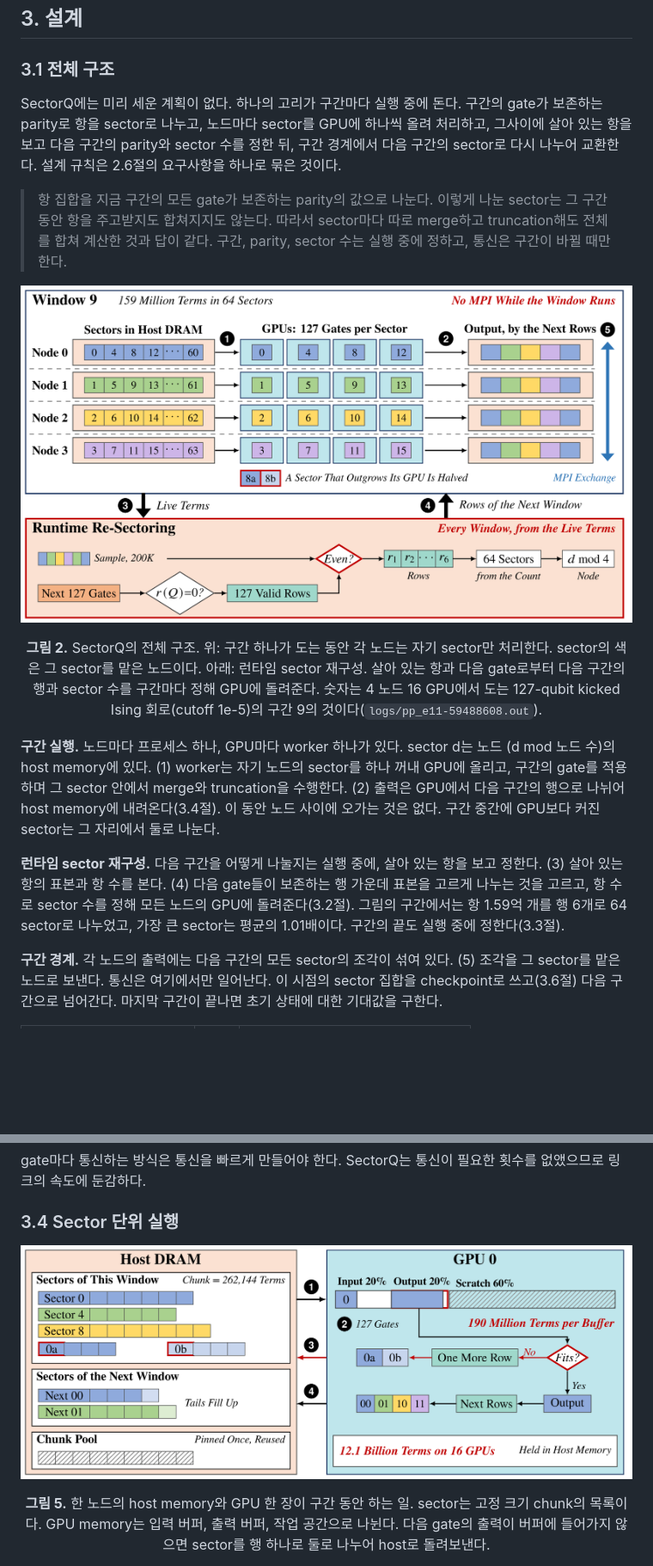
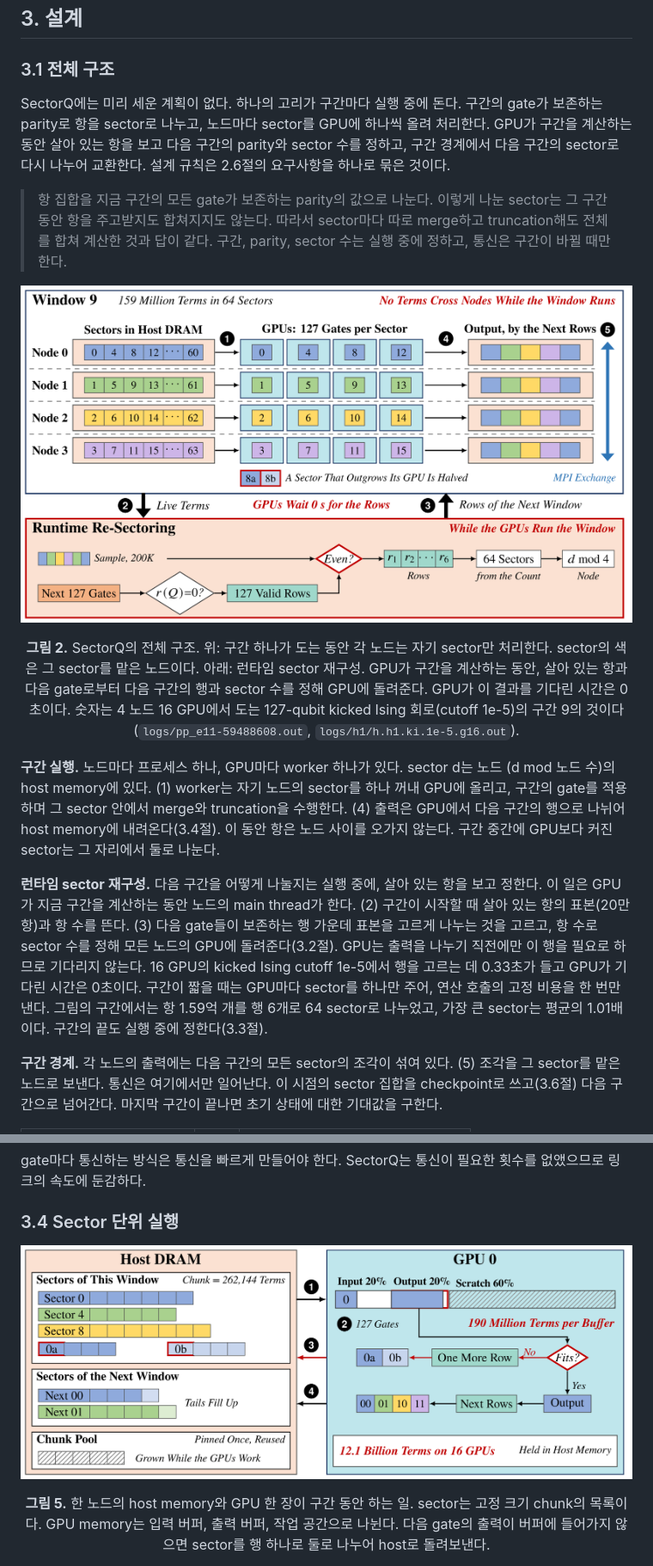
Before and after one commit to changjongkim/Optimized-cuPauliProp, a Markdown page: README.md, 2 parts joined by grey strips. Shown at 86% size. Rendered like a GitHub page; pictures changed too: figures/design_architecture.png, figures/design_store.png; blank space fills up the shorter version.

```diff
--- a/README.md
+++ b/README.md
@@ -249,16 +249,16 @@ state-vector 시뮬레이터는 이 연구와 푸는 문제가 다르며 비교
 
 ### 3.1 전체 구조
 
-SectorQ에는 미리 세운 계획이 없다. 하나의 고리가 구간마다 실행 중에 돈다. 구간의 gate가 보존하는 parity로 항을 sector로 나누고, 노드마다 sector를 GPU에 하나씩 올려 처리하고, 그사이에 살아 있는 항을 보고 다음 구간의 parity와 sector 수를 정한 뒤, 구간 경계에서 다음 구간의 sector로 다시 나누어 교환한다. 설계 규칙은 2.6절의 요구사항을 하나로 묶은 것이다.
+SectorQ에는 미리 세운 계획이 없다. 하나의 고리가 구간마다 실행 중에 돈다. 구간의 gate가 보존하는 parity로 항을 sector로 나누고, 노드마다 sector를 GPU에 하나씩 올려 처리한다. GPU가 구간을 계산하는 동안 살아 있는 항을 보고 다음 구간의 parity와 sector 수를 정하고, 구간 경계에서 다음 구간의 sector로 다시 나누어 교환한다. 설계 규칙은 2.6절의 요구사항을 하나로 묶은 것이다.
 
 > 항 집합을 지금 구간의 모든 gate가 보존하는 parity의 값으로 나눈다. 이렇게 나눈 sector는 그 구간 동안 항을 주고받지도 합쳐지지도 않는다. 따라서 sector마다 따로 merge하고 truncation해도 전체를 합쳐 계산한 것과 답이 같다. 구간, parity, sector 수는 실행 중에 정하고, 통신은 구간이 바뀔 때만 한다.
 
 <p align="center"><img src="figures/design_architecture.png" width="860"></p>
-<p align="center"><b>그림 2.</b> SectorQ의 전체 구조. 위: 구간 하나가 도는 동안 각 노드는 자기 sector만 처리한다. sector의 색은 그 sector를 맡은 노드이다. 아래: 런타임 sector 재구성. 살아 있는 항과 다음 gate로부터 다음 구간의 행과 sector 수를 구간마다 정해 GPU에 돌려준다. 숫자는 4 노드 16 GPU에서 도는 127-qubit kicked Ising 회로(cutoff 1e-5)의 구간 9의 것이다(<code>logs/pp_e11-59488608.out</code>).</p>
+<p align="center"><b>그림 2.</b> SectorQ의 전체 구조. 위: 구간 하나가 도는 동안 각 노드는 자기 sector만 처리한다. sector의 색은 그 sector를 맡은 노드이다. 아래: 런타임 sector 재구성. GPU가 구간을 계산하는 동안, 살아 있는 항과 다음 gate로부터 다음 구간의 행과 sector 수를 정해 GPU에 돌려준다. GPU가 이 결과를 기다린 시간은 0초이다. 숫자는 4 노드 16 GPU에서 도는 127-qubit kicked Ising 회로(cutoff 1e-5)의 구간 9의 것이다(<code>logs/pp_e11-59488608.out</code>, <code>logs/h1/h.h1.ki.1e-5.g16.out</code>).</p>
 
-**구간 실행.** 노드마다 프로세스 하나, GPU마다 worker 하나가 있다. sector d는 노드 (d mod 노드 수)의 host memory에 있다. (1) worker는 자기 노드의 sector를 하나 꺼내 GPU에 올리고, 구간의 gate를 적용하며 그 sector 안에서 merge와 truncation을 수행한다. (2) 출력은 GPU에서 다음 구간의 행으로 나뉘어 host memory에 내려온다(3.4절). 이 동안 노드 사이에 오가는 것은 없다. 구간 중간에 GPU보다 커진 sector는 그 자리에서 둘로 나눈다.
+**구간 실행.** 노드마다 프로세스 하나, GPU마다 worker 하나가 있다. sector d는 노드 (d mod 노드 수)의 host memory에 있다. (1) worker는 자기 노드의 sector를 하나 꺼내 GPU에 올리고, 구간의 gate를 적용하며 그 sector 안에서 merge와 truncation을 수행한다. (4) 출력은 GPU에서 다음 구간의 행으로 나뉘어 host memory에 내려온다(3.4절). 이 동안 항은 노드 사이를 오가지 않는다. 구간 중간에 GPU보다 커진 sector는 그 자리에서 둘로 나눈다.
 
-**런타임 sector 재구성.** 다음 구간을 어떻게 나눌지는 실행 중에, 살아 있는 항을 보고 정한다. (3) 살아 있는 항의 표본과 항 수를 본다. (4) 다음 gate들이 보존하는 행 가운데 표본을 고르게 나누는 것을 고르고, 항 수로 sector 수를 정해 모든 노드의 GPU에 돌려준다(3.2절). 그림의 구간에서는 항 1.59억 개를 행 6개로 64 sector로 나누었고, 가장 큰 sector는 평균의 1.01배이다. 구간의 끝도 실행 중에 정한다(3.3절).
+**런타임 sector 재구성.** 다음 구간을 어떻게 나눌지는 실행 중에, 살아 있는 항을 보고 정한다. 이 일은 GPU가 지금 구간을 계산하는 동안 노드의 main thread가 한다. (2) 구간이 시작할 때 살아 있는 항의 표본(20만 항)과 항 수를 뜬다. (3) 다음 gate들이 보존하는 행 가운데 표본을 고르게 나누는 것을 고르고, 항 수로 sector 수를 정해 모든 노드의 GPU에 돌려준다(3.2절). GPU는 출력을 나누기 직전에만 이 행을 필요로 하므로 기다리지 않는다. 16 GPU의 kicked Ising cutoff 1e-5에서 행을 고르는 데 0.33초가 들고 GPU가 기다린 시간은 0초이다. 구간이 짧을 때는 GPU마다 sector를 하나만 주어, 연산 호출의 고정 비용을 한 번만 낸다. 그림의 구간에서는 항 1.59억 개를 행 6개로 64 sector로 나누었고, 가장 큰 sector는 평균의 1.01배이다. 구간의 끝도 실행 중에 정한다(3.3절).
 
 **구간 경계.** 각 노드의 출력에는 다음 구간의 모든 sector의 조각이 섞여 있다. (5) 조각을 그 sector를 맡은 노드로 보낸다. 통신은 여기에서만 일어난다. 이 시점의 sector 집합을 checkpoint로 쓰고(3.6절) 다음 구간으로 넘어간다. 마지막 구간이 끝나면 초기 상태에 대한 기대값을 구한다.
 
```
Also changed, not shown: other parts of README.md (+23 -5 lines), figures/design_comm.png, 4 other files.
